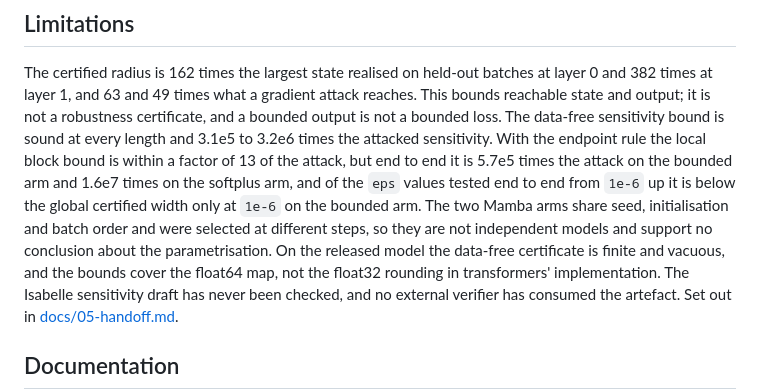
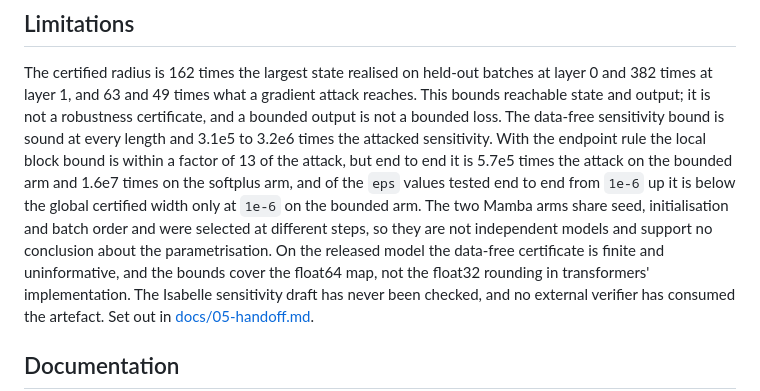
Before and after one commit to jackdoesjava/mamba-v-lob, a Markdown page: README.md, the part around the change. Rendered like a GitHub page.

```diff
--- a/README.md
+++ b/README.md
@@ -149,7 +149,7 @@ softplus arm, and of the `eps` values tested end to end from `1e-6` up it is bel
 certified width only at `1e-6` on the bounded arm. The two Mamba arms share seed, initialisation
 and batch order and were selected at different steps, so they are not independent models and
 support no conclusion about the parametrisation. On the released model the data-free certificate
-is finite and vacuous, and the bounds cover the float64 map, not the float32 rounding in
+is finite and uninformative, and the bounds cover the float64 map, not the float32 rounding in
 transformers' implementation. The Isabelle sensitivity draft has never been checked, and no
 external verifier has consumed the artefact. Set out in [docs/05-handoff.md](docs/05-handoff.md).
 
```
Also changed, not shown: docs/03-certificate.md (+1 -1 lines), docs/05-handoff.md (+2 -2 lines).
